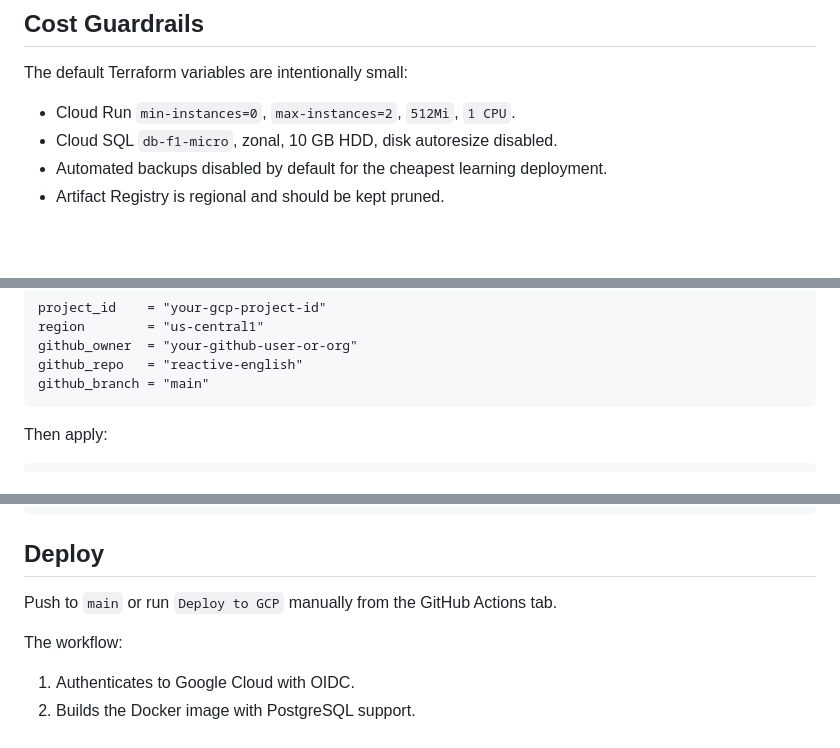
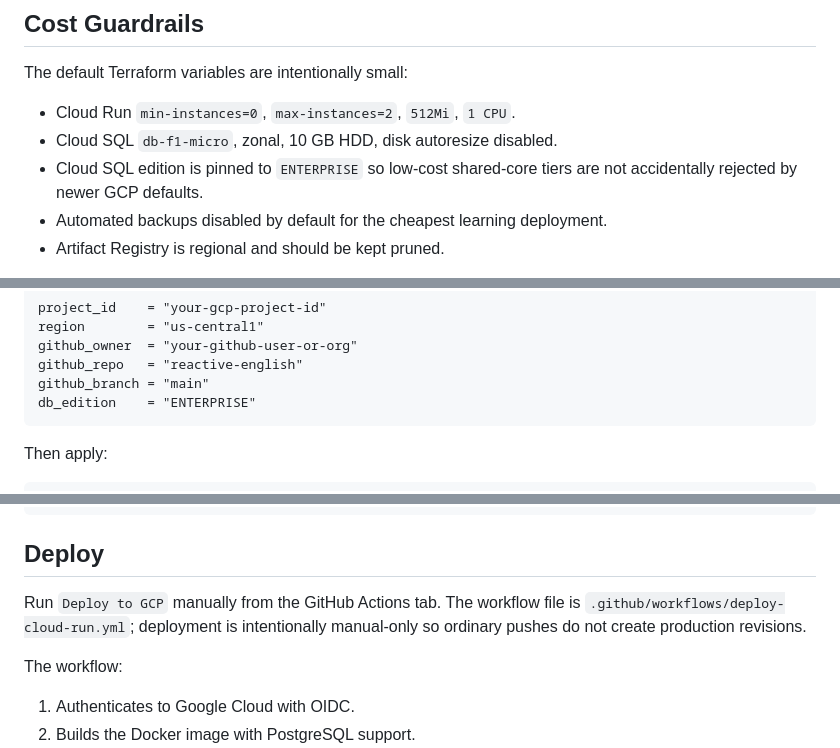
Before and after one commit to M-simplifier/reactive-english, a Markdown page: docs/deployment-gcp.md, 3 parts joined by grey strips. GitHub-like rendering; blank space fills up the shorter version.

Commit message:
Document manual GCP deployment details

````diff
--- a/docs/deployment-gcp.md
+++ b/docs/deployment-gcp.md
@@ -28,6 +28,8 @@ The default Terraform variables are intentionally small:
 
 - Cloud Run `min-instances=0`, `max-instances=2`, `512Mi`, `1 CPU`.
 - Cloud SQL `db-f1-micro`, zonal, 10 GB HDD, disk autoresize disabled.
+- Cloud SQL edition is pinned to `ENTERPRISE` so low-cost shared-core tiers are
+  not accidentally rejected by newer GCP defaults.
 - Automated backups disabled by default for the cheapest learning deployment.
 - Artifact Registry is regional and should be kept pruned.
 
@@ -95,6 +97,7 @@ region        = "us-central1"
 github_owner  = "your-github-user-or-org"
 github_repo   = "reactive-english"
 github_branch = "main"
+db_edition    = "ENTERPRISE"
 ```
 
 Then apply:
@@ -137,7 +140,9 @@ https://YOUR_CLOUD_RUN_HOST
 
 ## Deploy
 
-Push to `main` or run `Deploy to GCP` manually from the GitHub Actions tab.
+Run `Deploy to GCP` manually from the GitHub Actions tab. The workflow file is
+`.github/workflows/deploy-cloud-run.yml`; deployment is intentionally
+manual-only so ordinary pushes do not create production revisions.
 
 The workflow:
 
````
